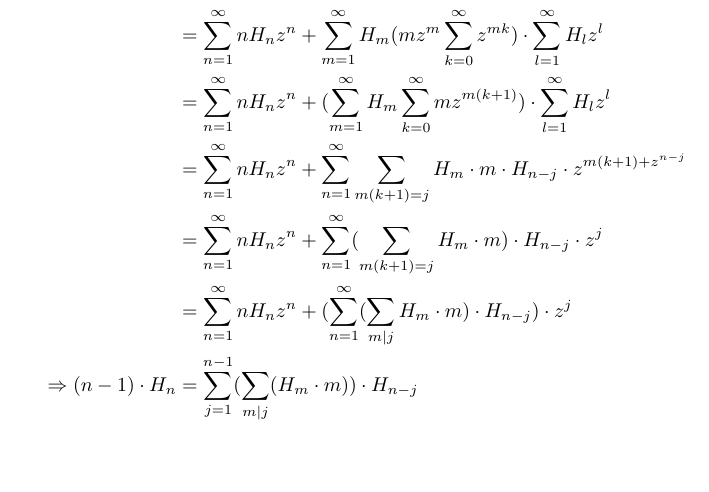
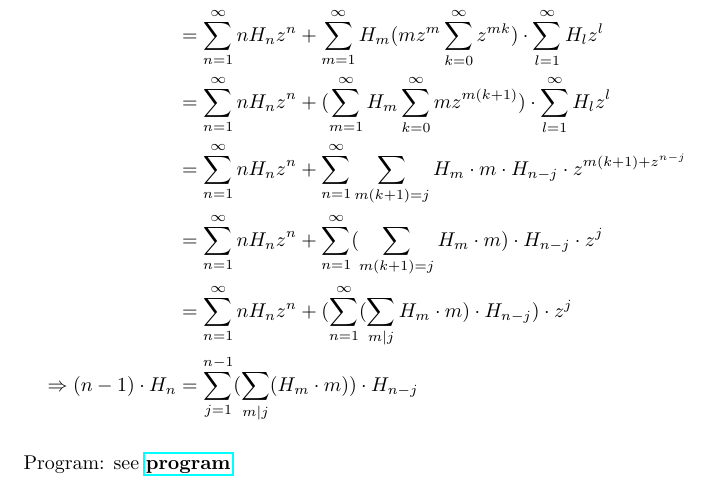
Before and after one commit to BillMark98/combiAna, a LaTeX document (week1/week1.tex): part of page 2 of 2, cut so that both start at the same text, the shorter picture padded with empty space. Compiled offline with pdfLaTeX.

Commit message:
change the tex file, add hyperlink

```diff
--- a/week1/week1.tex
+++ b/week1/week1.tex
@@ -2,6 +2,7 @@
 \usepackage{graphicx}
 \usepackage[parfill]{parskip}
 \usepackage{mathtools}
+\usepackage{hyperref}
 \DeclarePairedDelimiter\ceil{\lceil}{\rceil}
 \DeclarePairedDelimiter\floor{\lfloor}{\rfloor}
 
@@ -80,6 +81,7 @@ Differentiate
 	\Rightarrow (n-1)\cdot H_n &= \mySum{j}{1}{n-1} (\sum_{m | j} (H_m \cdot m)) \cdot H_{n-j}
 \end{align*}
 
-
+Program:
+see \href{https://github.com/BillMark98/combiAna/week1}{\textbf{program}}
 
 \end{document}
```
Also changed, not shown: week1/week1.pdf (added).
